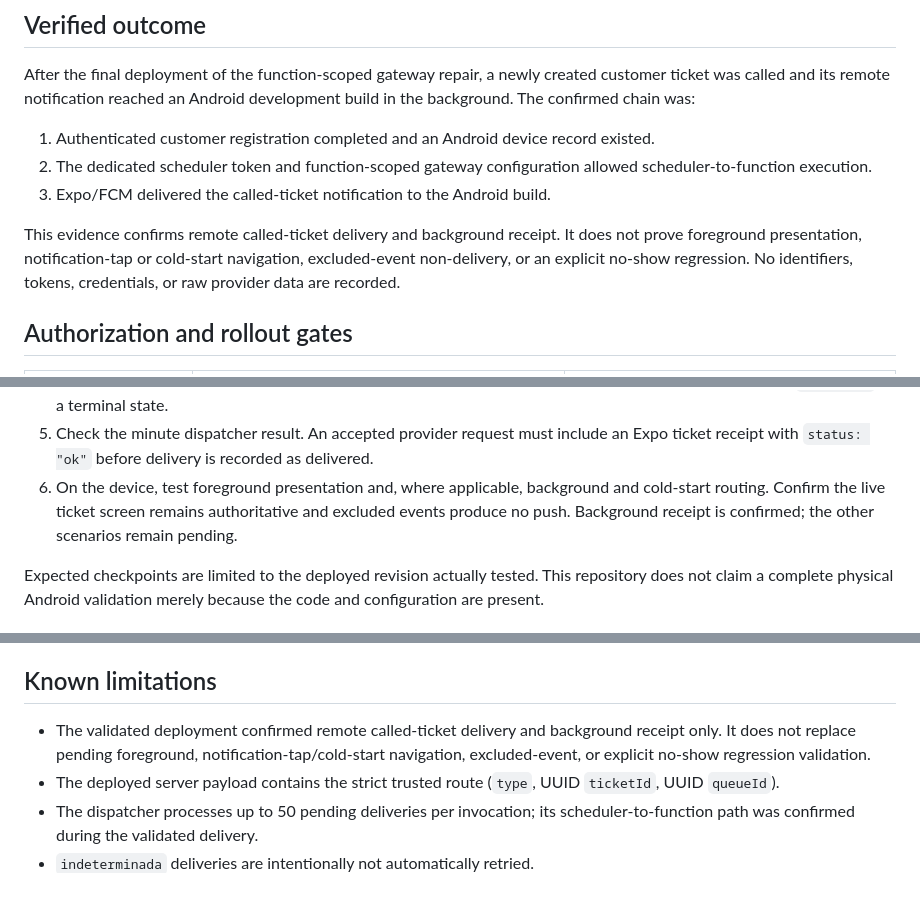
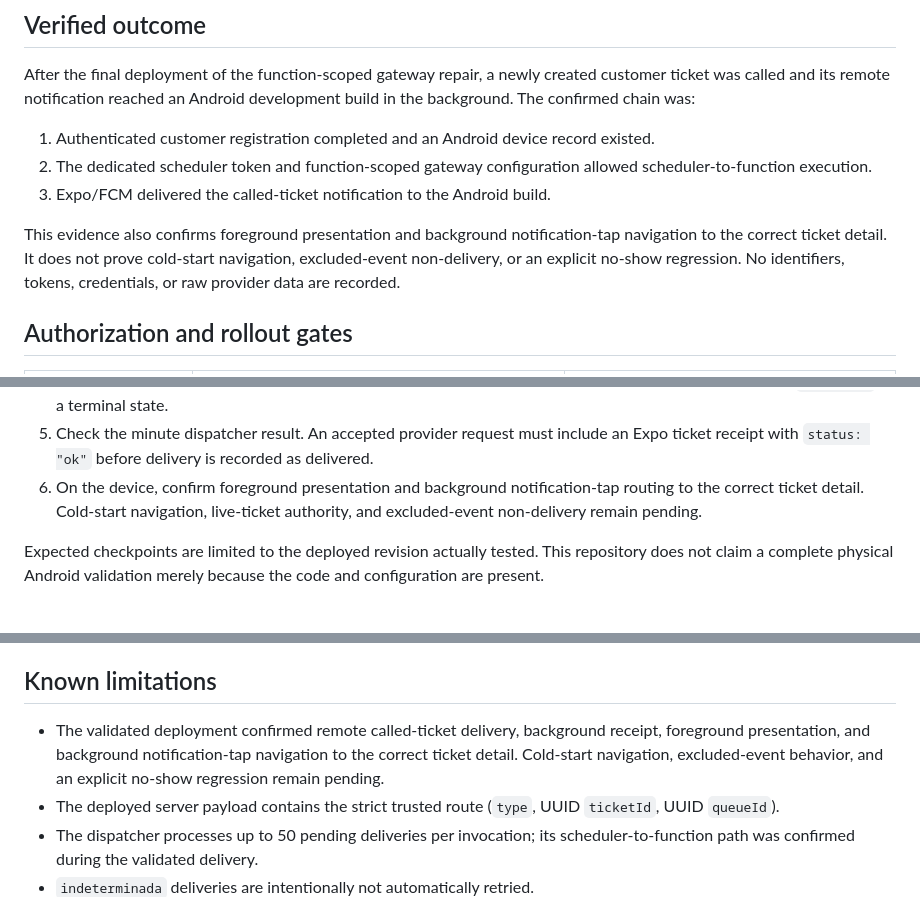
Before and after one commit to EsLechu19/Turnify, a Markdown page: docs/operations/called-ticket-push.md, 3 parts joined by grey strips. GitHub-like rendering.

```diff
--- a/docs/operations/called-ticket-push.md
+++ b/docs/operations/called-ticket-push.md
@@ -66,9 +66,10 @@ Android development build in the background. The confirmed chain was:
    allowed scheduler-to-function execution.
 3. Expo/FCM delivered the called-ticket notification to the Android build.
 
-This evidence confirms remote called-ticket delivery and background receipt. It
-does not prove foreground presentation, notification-tap or cold-start
-navigation, excluded-event non-delivery, or an explicit no-show regression.
+This evidence also confirms foreground presentation and background
+notification-tap navigation to the correct ticket detail. It does not prove
+cold-start navigation, excluded-event non-delivery, or an explicit no-show
+regression.
 No identifiers, tokens, credentials, or raw provider data are recorded.
 
 ## Authorization and rollout gates
@@ -163,10 +164,9 @@ build for the following walkthrough.
 5. Check the minute dispatcher result. An accepted provider request must include
    an Expo ticket receipt with `status: "ok"` before delivery is recorded as
    delivered.
-6. On the device, test foreground presentation and, where applicable,
-   background and cold-start routing. Confirm the live ticket screen remains
-   authoritative and excluded events produce no push. Background receipt is
-   confirmed; the other scenarios remain pending.
+6. On the device, confirm foreground presentation and background
+   notification-tap routing to the correct ticket detail. Cold-start navigation,
+   live-ticket authority, and excluded-event non-delivery remain pending.
 
 Expected checkpoints are limited to the deployed revision actually tested. This
 repository does not claim a complete physical Android validation merely because
@@ -272,10 +273,10 @@ new Android build.
 
 ## Known limitations
 
-- The validated deployment confirmed remote called-ticket delivery and
-  background receipt only. It does not replace pending foreground,
-  notification-tap/cold-start navigation, excluded-event, or explicit no-show
-  regression validation.
+- The validated deployment confirmed remote called-ticket delivery, background
+  receipt, foreground presentation, and background notification-tap navigation
+  to the correct ticket detail. Cold-start navigation, excluded-event behavior,
+  and an explicit no-show regression remain pending.
 - The deployed server payload contains the strict trusted route (`type`, UUID
   `ticketId`, UUID `queueId`).
 - The dispatcher processes up to 50 pending deliveries per invocation; its
```
Also changed, not shown: other parts of docs/operations/called-ticket-push.md (+3 -2 lines), odd/tasks/turnify-fase-5-push-no-show.md (+5 -3 lines).
